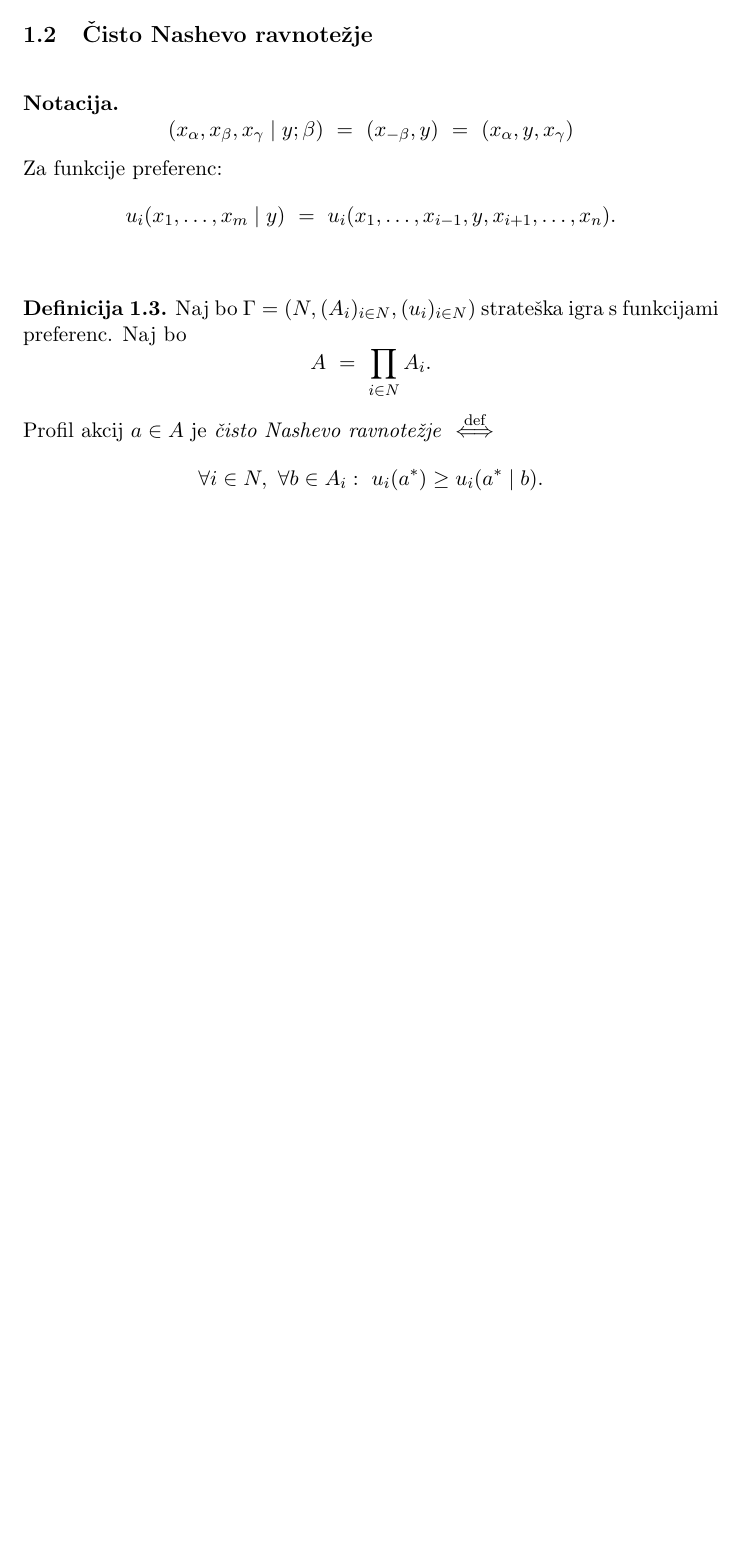
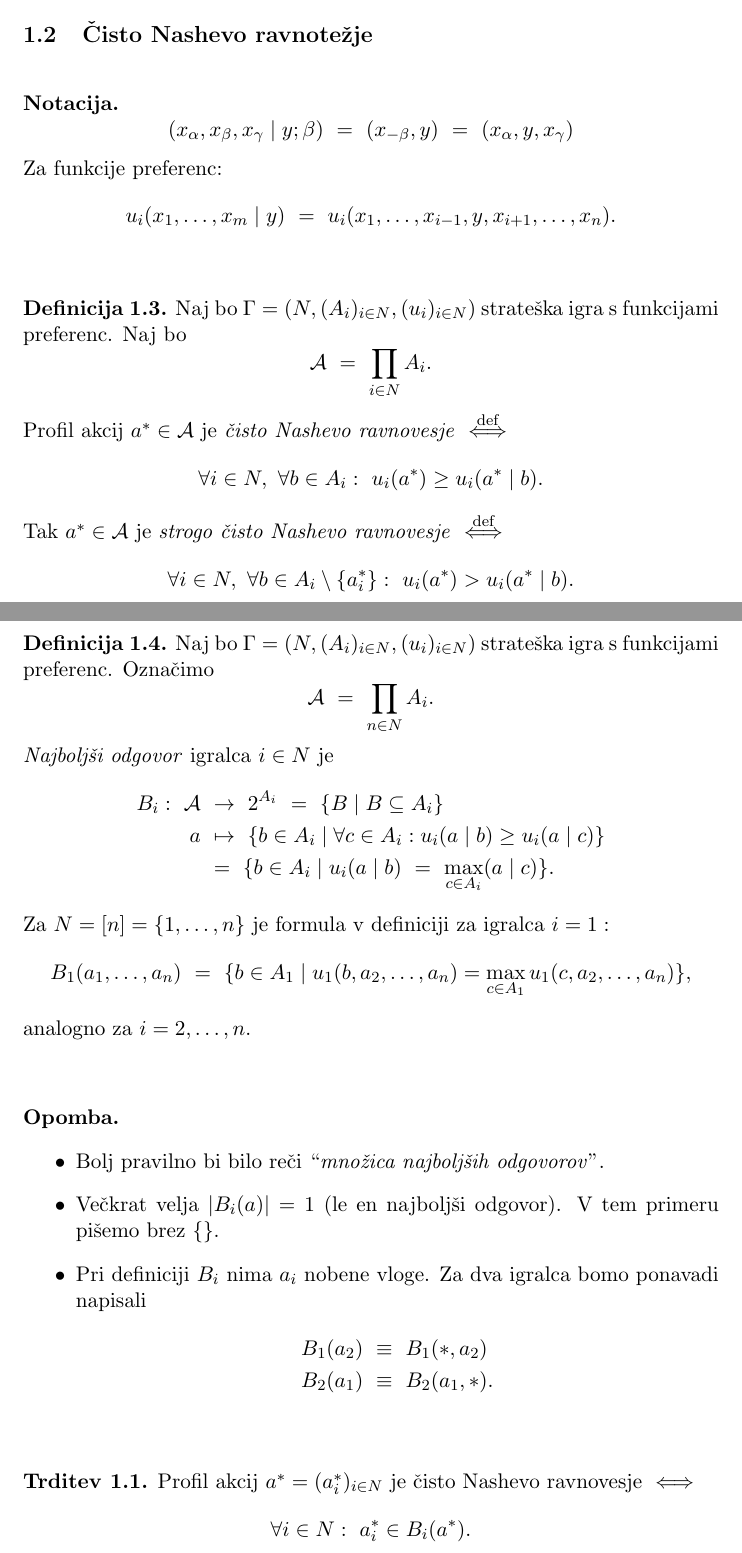
Before and after one commit to oskarvavtar/Teorija-iger, a LaTeX document (TI - definicija, trditve, izreki.tex): part of page 4 of 4 before the commit and two parts of pages 4 and 5 of 6 after it, the two joined at a grey line, cut so that both start at the same text, the shorter picture padded with empty space. Compiled offline with pdfLaTeX.

Commit message:
6.10. predavanje

```diff
--- a/TI - definicija, trditve, izreki.tex
+++ b/TI - definicija, trditve, izreki.tex
@@ -9,6 +9,7 @@
 
 \newcommand{\R}{\mathbb{R}}
 \newcommand{\N}{\mathbb{N}}
+\newcommand{\A}{\mathcal{A}}
 \newcommand{\diff}{\overset{\text{def}}{\iff}}
 \newcommand{\set}[1]{\{#1\}}
 
@@ -121,8 +122,50 @@ $$u_i(x_1,\ldots,x_m \mid y) ~=~ u_i(x_1,\ldots,x_{i-1},y,x_{i+1},\ldots,x_n).$$
 \begin{definicija}
 
 Naj bo $\Gamma = (N, (A_i)_{i \in N}, (u_i)_{i \in N})$ strateška igra s funkcijami preferenc. Naj bo
-$$A ~=~ \prod_{i \in N} A_i.$$
-Profil akcij $a \in A$ je \textit{čisto Nashevo ravnotežje} $\diff$
+$$\A ~=~ \prod_{i \in N} A_i.$$
+Profil akcij $a^* \in \A$ je \textit{čisto Nashevo ravnovesje} $\diff$
 $$\forall i \in N, ~\forall b \in A_i: ~u_i(a^*) \geq u_i(a^* \mid b).$$
+Tak $a^* \in \A$ je \textit{strogo čisto Nashevo ravnovesje} $\diff$
+$$\forall i \in N, ~\forall b \in A_i\setminus\set{a_i^*}: ~u_i(a^*) > u_i(a^* \mid b).$$
 
 \end{definicija}
+\vspace{0.5cm}
+
+\pagebreak
+
+\begin{definicija}
+
+Naj bo $\Gamma = (N, (A_i)_{i \in N}, (u_i)_{i \in N})$ strateška igra s funkcijami preferenc. Označimo
+$$\A ~=~ \prod_{n \in N} A_i.$$
+\textit{Najboljši odgovor} igralca $i \in N$ je
+\begin{align*}
+B_i: ~\A ~&\rightarrow~ 2^{A_i} ~=~ \set{B \mid B \subseteq A_i} \\
+a ~&\mapsto~ \set{b \in A_i \mid \forall c \in A_i: u_i(a \mid b) \geq u_i(a \mid c)} \\
+&=~ \set{b \in A_i \mid u_i(a \mid b) ~=~ \max_{c \in A_i}(a \mid c)}.
+\end{align*}
+Za $N = [n] = \set{1,\ldots,n}$ je formula v definiciji za igralca $i=1:$
+$$B_1(a_1,\ldots,a_n) ~=~ \set{b \in A_1 \mid u_1(b,a_2,\ldots,a_n) = \max_{c \in A_1} u_1(c,a_2,\ldots,a_n)},$$
+analogno za $i=2,\ldots,n$.
+
+\end{definicija}
+\vspace{0.5cm}
+
+\begin{opomba}
+~
+\begin{itemize}
+	\item Bolj pravilno bi bilo reči ``\textit{množica najboljših odgovorov}''.
+	\item Večkrat velja $|B_i(a)|=1$ (le en najboljši odgovor). V tem primeru pišemo brez $\set$.
+	\item Pri definiciji $B_i$ nima $a_i$ nobene vloge. Za dva igralca bomo ponavadi napisali
+	\begin{align*}
+	B_1(a_2) ~&\equiv~ B_1(*,a_2) \\
+	B_2(a_1) ~&\equiv~ B_2(a_1,*).
+	\end{align*}
+\end{itemize}
+
+\end{opomba}
+\vspace{0.5cm}
+
+\begin{trditev}
+
+Profil akcij $a^* = (a_i^*)_{i \in N}$ je čisto Nashevo ravnovesje $\iff$
+$$\forall i \in N: ~a_i^* \in B_i(a^*).$$
```
Also changed, not shown: TI - definicija, trditve, izreki.pdf, TI - definicija, trditve, izreki.tex (51 more changed lines).
